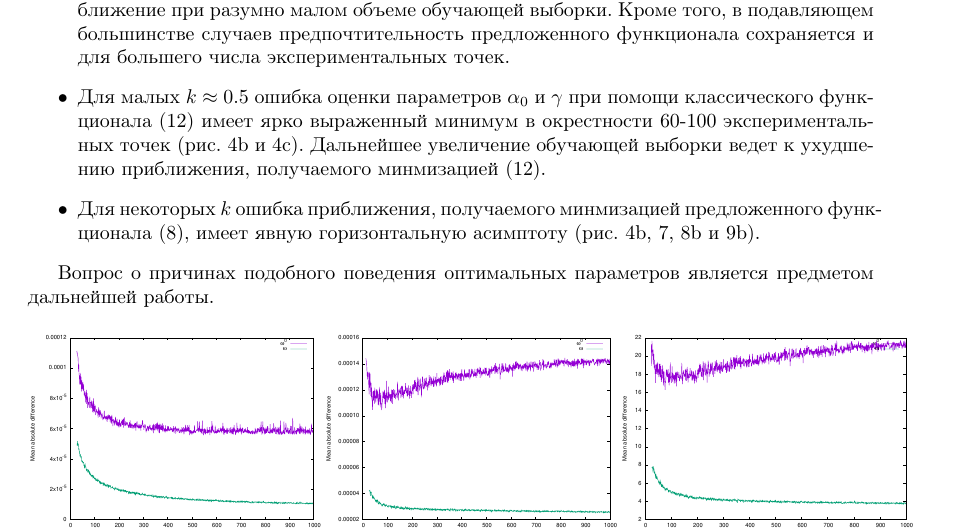
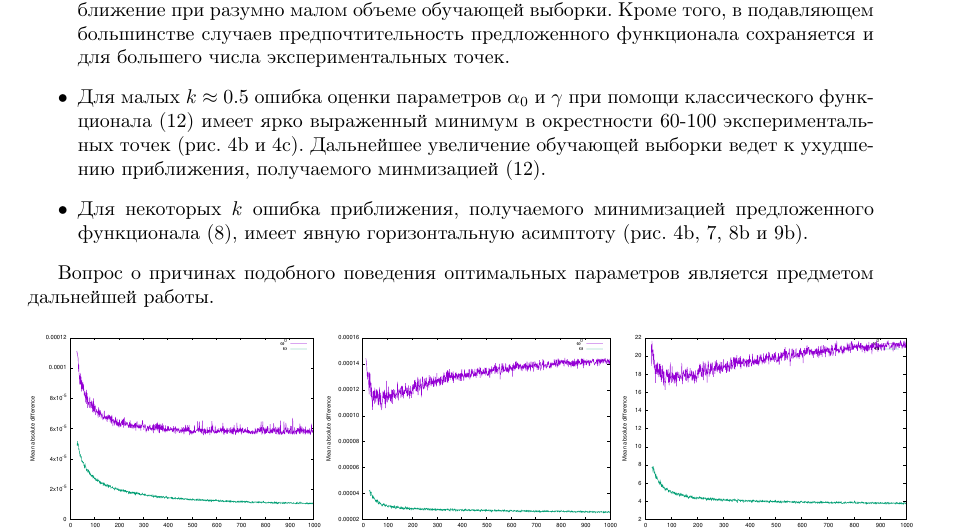
Before and after one commit to 0xd34df00d/RefractOptics, a LaTeX paper (doc/Rudoy2014LevMar.tex): part of page 9 of 12, cut so that both start at the same text. Compiled offline with pdfLaTeX.

Commit message:
[2014LevMar] Typo fix.

```diff
--- a/doc/Rudoy2014LevMar.tex
+++ b/doc/Rudoy2014LevMar.tex
@@ -668,7 +668,7 @@ $k \in \{ 0.5, 0.6, 0.7, 0.8, 0.9, 1.0, 1.2, 1.4, 2, 3, \dots, 9 \}$.
 	(рис. \ref{fig:comparison_0.5_alpha} и \ref{fig:comparison_0.5_gamma}).
 	Дальнейшее увеличение обучающей выборки ведет к ухудшению приближения, получаемого
 	минмизацией \eqref{eq:s_classic}.
-  \item Для некоторых $k$ ошибка приближения, получаемого минмизацией предложенного
+  \item Для некоторых $k$ ошибка приближения, получаемого минимизацией предложенного
 	функционала \eqref{eq:s}, имеет явную горизонтальную асимптоту (рис. \ref{fig:comparison_0.5_alpha},
 	\ref{fig:comparison_1}, \ref{fig:comparison_1.2_alpha} и \ref{fig:comparison_9_alpha}).
 \end{itemize}
```
